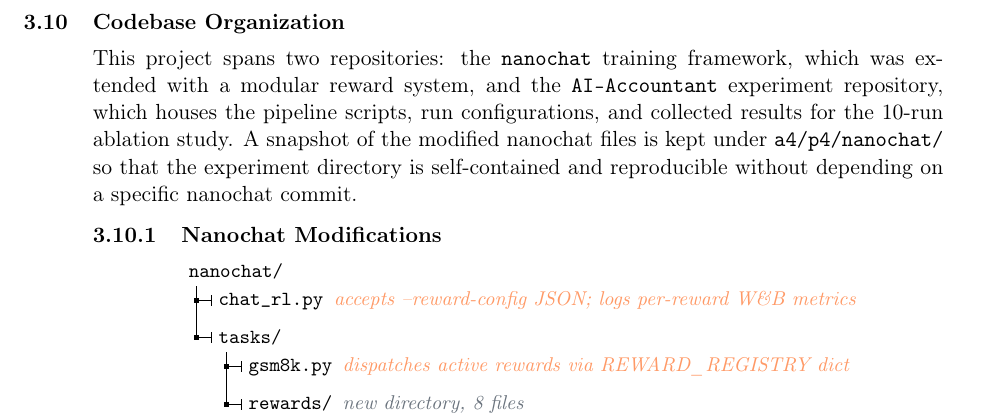
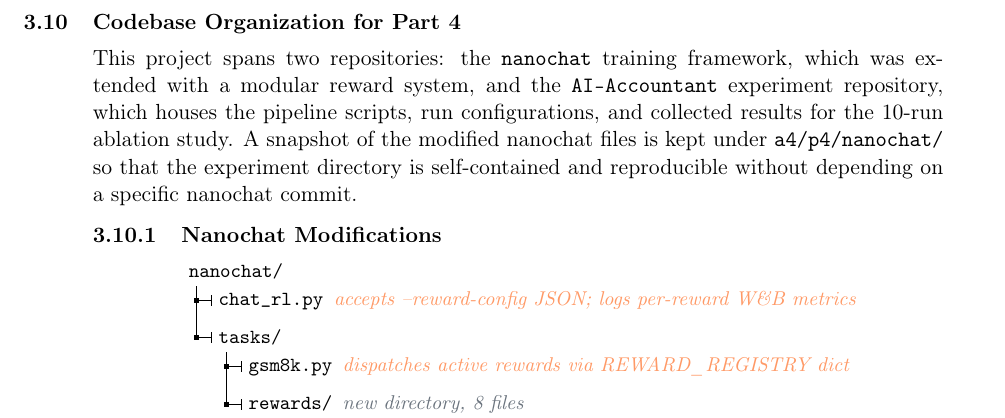
Before and after one commit to seonghyunban/CSC490A4, a LaTeX document (main.tex, which reads component/part4/8-codebase/codebase.tex): part of page 29 of 30 before the commit and part of page 28 of 29 after it, cut so that both start at the same text. Compiled offline with pdfLaTeX.

Commit message:
section name change

```diff
--- a/component/part4/8-codebase/codebase.tex
+++ b/component/part4/8-codebase/codebase.tex
@@ -1,4 +1,4 @@
-\subsection{Codebase Organization}
+\subsection{Codebase Organization for Part 4}
 \nestindent
 
 This project spans two repositories: the \texttt{nanochat} training framework, which was extended with a modular reward system, and the \texttt{AI-Accountant} experiment repository, which houses the pipeline scripts, run configurations, and collected results for the 10-run ablation study.
```
Also changed, not shown: main.tex (+1 -1 lines).
